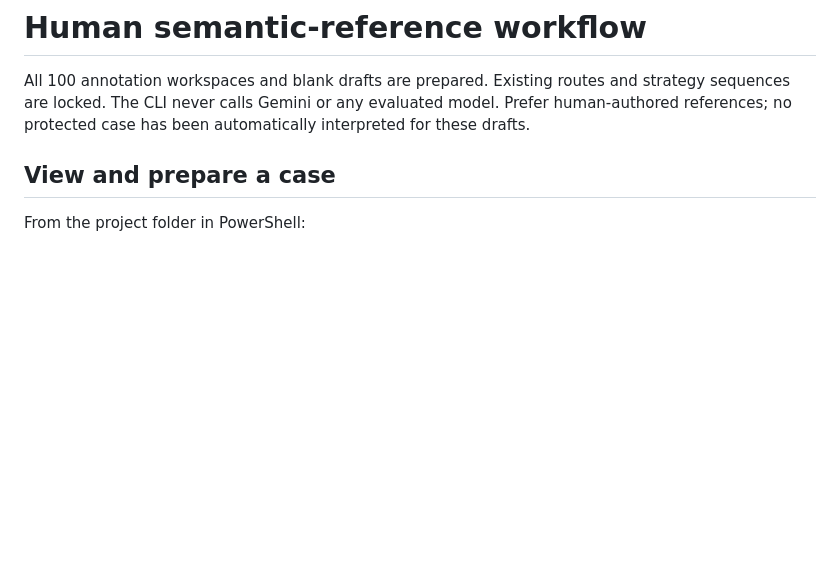
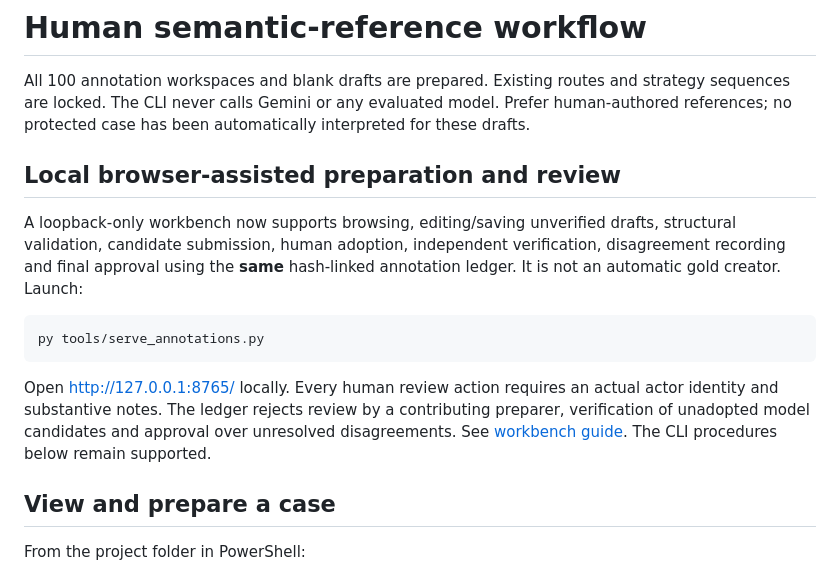
Before and after one commit to huziibee/2610990_research_project, a Markdown page: annotation/WORKFLOW.md, the part around the change. GitHub-like rendering; blank space fills up the shorter version.

Commit message:
Link supported local browser-based human annotation and review workflow

````diff
--- a/annotation/WORKFLOW.md
+++ b/annotation/WORKFLOW.md
@@ -1,6 +1,24 @@
 # Human semantic-reference workflow
 
 All 100 annotation workspaces and blank drafts are prepared. Existing routes and strategy sequences are locked. The CLI never calls Gemini or any evaluated model. Prefer human-authored references; no protected case has been automatically interpreted for these drafts.
+
+## Local browser-assisted preparation and review
+
+A loopback-only workbench now supports browsing, editing/saving unverified
+drafts, structural validation, candidate submission, human adoption, independent
+verification, disagreement recording and final approval using the **same**
+hash-linked annotation ledger. It is not an automatic gold creator. Launch:
+
+```powershell
+py tools/serve_annotations.py
+```
+
+Open http://127.0.0.1:8765/ locally. Every human review action requires
+an actual actor identity and substantive notes. The ledger rejects review by
+a contributing preparer, verification of unadopted model candidates and
+approval over unresolved disagreements. See
+[workbench guide](../docs/ANNOTATION_WORKBENCH.md). The CLI procedures below
+remain supported.
 
 ## View and prepare a case
 
````
